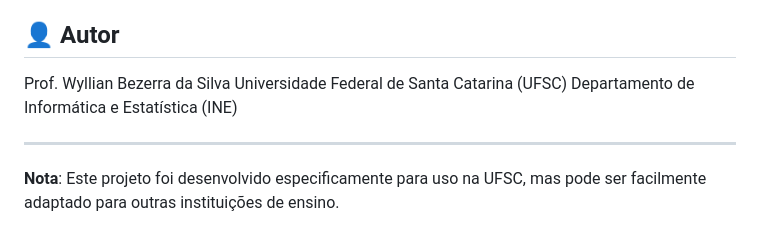
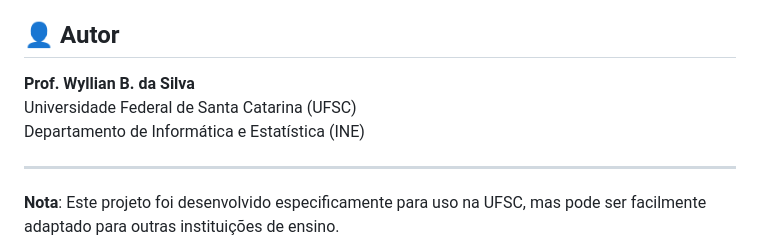
Before and after one commit to wyllianbs/question-randomizer, a Markdown page: README.md, the part around the change. Rendered like a GitHub page.

```diff
--- a/README.md
+++ b/README.md
@@ -236,9 +236,10 @@ Este projeto está licenciado sob a Licença [GNU General Public License v3.0](L
 
 ## 👤 Autor
 
-Prof. Wyllian Bezerra da Silva
+**Prof. Wyllian B. da Silva**
 Universidade Federal de Santa Catarina (UFSC)
 Departamento de Informática e Estatística (INE)
+
 
 ---
 
```
